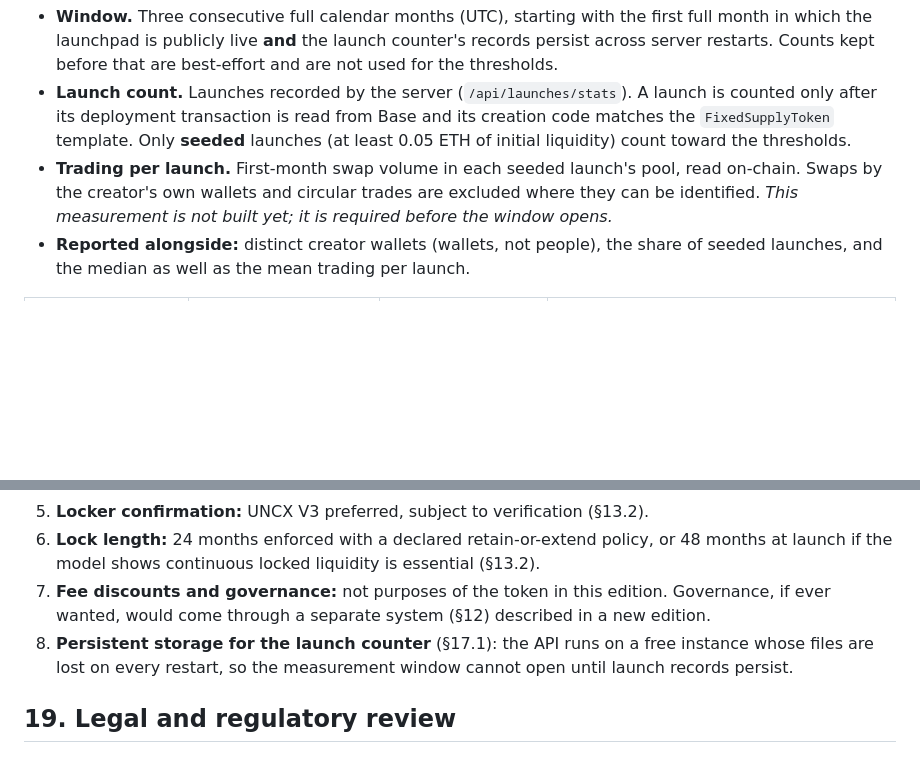
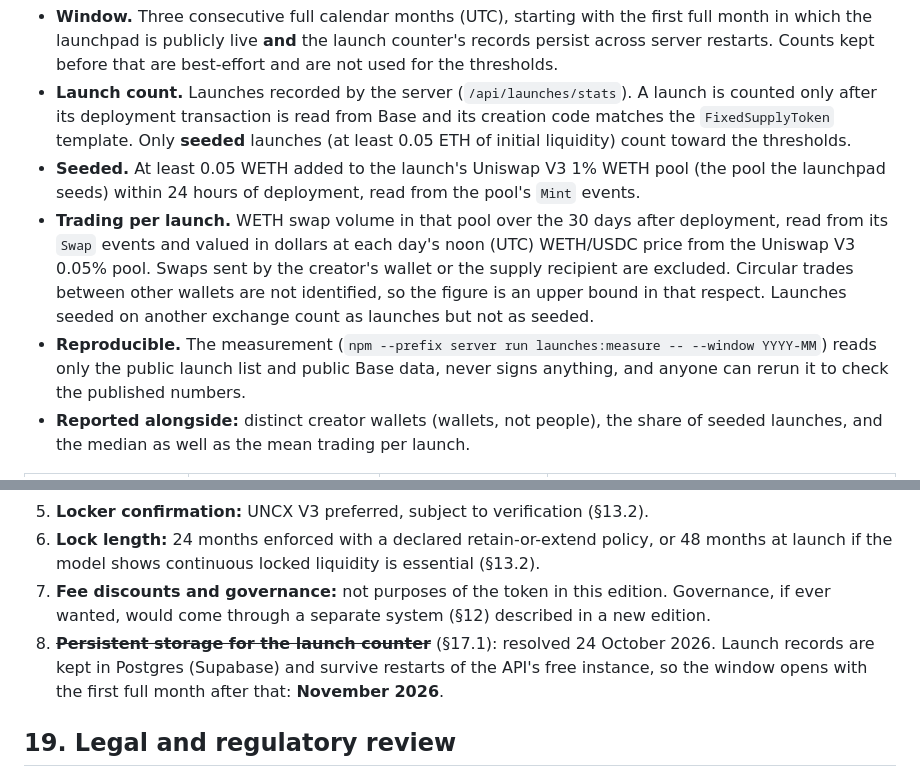
Before and after one commit to rickrichi/shaggy-dogg-dex, a Markdown page: docs/WHITEPAPER-v2.0-DRAFT.md, 2 parts joined by grey strips. Drawn GitHub-style; blank space fills up the shorter version.

Commit message:
docs(whitepaper): describe the trading measurement and resolve launch storage in the v2.0 draft

```diff
--- a/docs/WHITEPAPER-v2.0-DRAFT.md
+++ b/docs/WHITEPAPER-v2.0-DRAFT.md
@@ -688,9 +688,16 @@ any launch was counted, and are not adjusted to fit the result.
   after its deployment transaction is read from Base and its creation code matches the
   `FixedSupplyToken` template. Only **seeded** launches (at least 0.05 ETH of initial liquidity)
   count toward the thresholds.
-- **Trading per launch.** First-month swap volume in each seeded launch's pool, read on-chain.
-  Swaps by the creator's own wallets and circular trades are excluded where they can be identified.
-  *This measurement is not built yet; it is required before the window opens.*
+- **Seeded.** At least 0.05 WETH added to the launch's Uniswap V3 1% WETH pool (the pool the
+  launchpad seeds) within 24 hours of deployment, read from the pool's `Mint` events.
+- **Trading per launch.** WETH swap volume in that pool over the 30 days after deployment, read from
+  its `Swap` events and valued in dollars at each day's noon (UTC) WETH/USDC price from the Uniswap
+  V3 0.05% pool. Swaps sent by the creator's wallet or the supply recipient are excluded. Circular
+  trades between other wallets are not identified, so the figure is an upper bound in that respect.
+  Launches seeded on another exchange count as launches but not as seeded.
+- **Reproducible.** The measurement (`npm --prefix server run launches:measure -- --window YYYY-MM`)
+  reads only the public launch list and public Base data, never signs anything, and anyone can rerun
+  it to check the published numbers.
 - **Reported alongside:** distinct creator wallets (wallets, not people), the share of seeded
   launches, and the median as well as the mean trading per launch.
 
@@ -717,8 +724,9 @@ later from Base, because counting depends only on the deployment transaction.
    if the model shows continuous locked liquidity is essential (§13.2).
 7. **Fee discounts and governance:** not purposes of the token in this edition. Governance, if ever
    wanted, would come through a separate system (§12) described in a new edition.
-8. **Persistent storage for the launch counter** (§17.1): the API runs on a free instance whose files
-   are lost on every restart, so the measurement window cannot open until launch records persist.
+8. ~~**Persistent storage for the launch counter**~~ (§17.1): resolved 24 October 2026. Launch
+   records are kept in Postgres (Supabase) and survive restarts of the API's free instance, so the
+   window opens with the first full month after that: **November 2026**.
 
 ## 19. Legal and regulatory review
 
```
